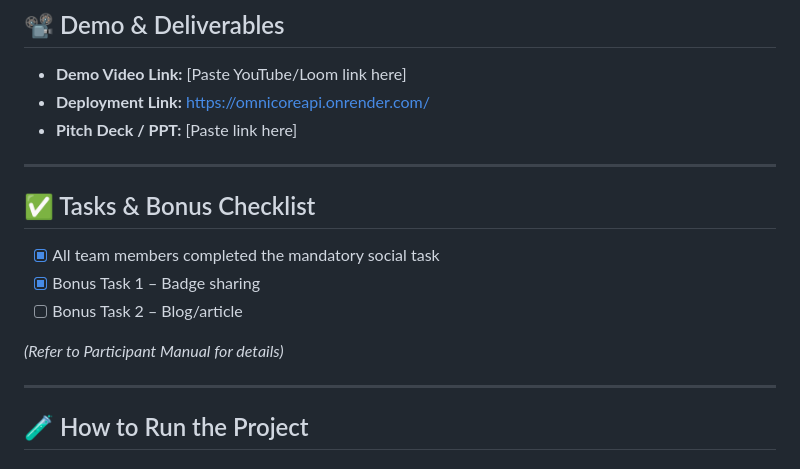
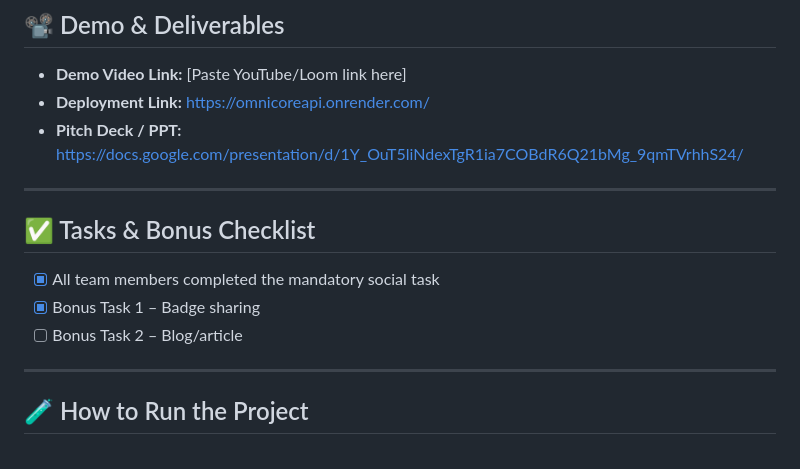
Before and after one commit to Surudmahajan/omnicore, a Markdown page: README.md, the part around the change. Drawn GitHub-style.

```diff
--- a/README.md
+++ b/README.md
@@ -89,7 +89,7 @@ OmniCore solves the massive pain point of data fragmentation and infrastructure
 
 - **Demo Video Link:** [Paste YouTube/Loom link here]
 - **Deployment Link:** https://omnicoreapi.onrender.com/
-- **Pitch Deck / PPT:** [Paste link here]
+- **Pitch Deck / PPT:** https://docs.google.com/presentation/d/1Y_OuT5liNdexTgR1ia7COBdR6Q21bMg_9qmTVrhhS24/
 
 ---
 
@@ -98,8 +98,6 @@ OmniCore solves the massive pain point of data fragmentation and infrastructure
 - [x] All team members completed the mandatory social task
 - [x] Bonus Task 1 – Badge sharing
 - [ ] Bonus Task 2 – Blog/article
-
-*(Refer to Participant Manual for details)*
 
 ---
 
```
